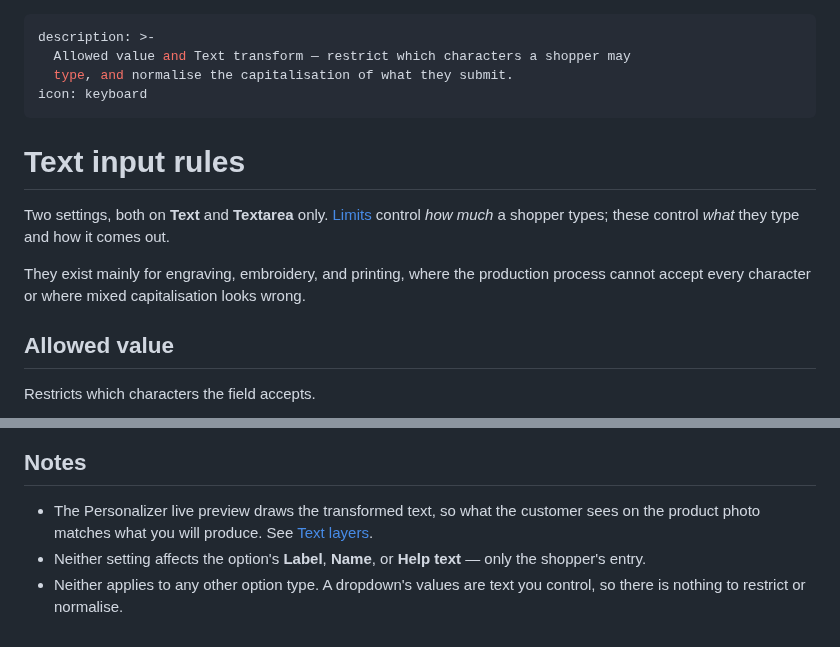
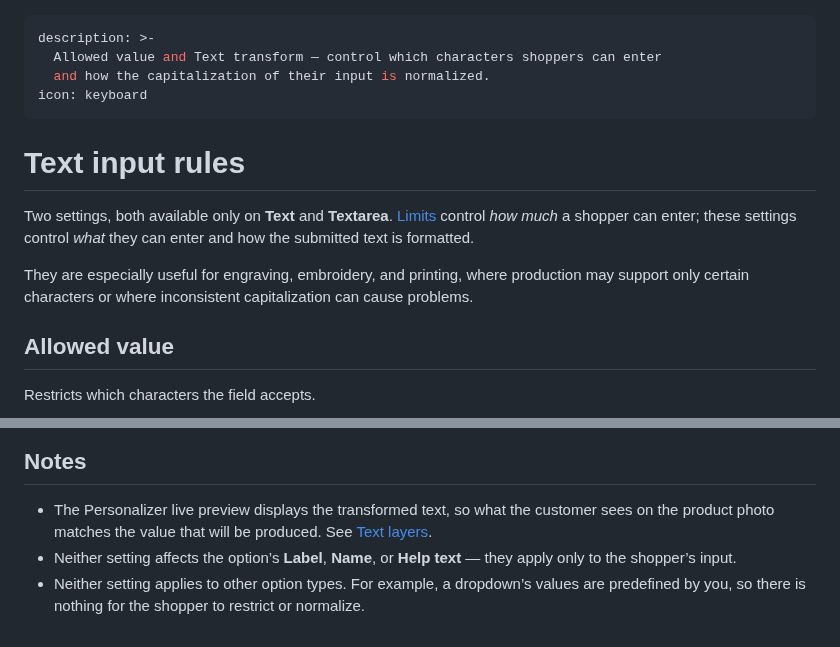
Before and after one commit to truong-globo/gpo-docs-2.0, a Markdown page: option-types/shared-settings/text-input-rules.md, 2 parts joined by grey strips. Drawn GitHub-style.

```diff
--- a/option-types/shared-settings/text-input-rules.md
+++ b/option-types/shared-settings/text-input-rules.md
@@ -1,15 +1,15 @@
 ---
 description: >-
-  Allowed value and Text transform — restrict which characters a shopper may
-  type, and normalise the capitalisation of what they submit.
+  Allowed value and Text transform — control which characters shoppers can enter
+  and how the capitalization of their input is normalized.
 icon: keyboard
 ---
 
 # Text input rules
 
-Two settings, both on **Text** and **Textarea** only. [Limits](limits.md) control *how much* a shopper types; these control *what* they type and how it comes out.
+Two settings, both available only on **Text** and **Textarea**. [Limits](limits.md) control _how much_ a shopper can enter; these settings control _what_ they can enter and how the submitted text is formatted.
 
-They exist mainly for engraving, embroidery, and printing, where the production process cannot accept every character or where mixed capitalisation looks wrong.
+They are especially useful for engraving, embroidery, and printing, where production may support only certain characters or where inconsistent capitalization can cause problems.
 
 ## Allowed value
 
@@ -69,6 +69,6 @@ They are independent and combine cleanly. A typical engraving field:
 
 ## Notes
 
-* The Personalizer live preview draws the transformed text, so what the customer sees on the product photo matches what you will produce. See [Text layers](../../personalizer/layer-settings/text-layers.md).
-* Neither setting affects the option's **Label**, **Name**, or **Help text** — only the shopper's entry.
-* Neither applies to any other option type. A dropdown's values are text you control, so there is nothing to restrict or normalise.
+* The Personalizer live preview displays the transformed text, so what the customer sees on the product photo matches the value that will be produced. See [Text layers](../../personalizer/layer-settings/text-layers.md).
+* Neither setting affects the option’s **Label**, **Name**, or **Help text** — they apply only to the shopper’s input.
+* Neither setting applies to other option types. For example, a dropdown’s values are predefined by you, so there is nothing for the shopper to restrict or normalize.
```
Also changed, not shown: other parts of option-types/shared-settings/text-input-rules.md (+17 -17 lines), .gitbook/assets/2026-08-31_10-36-22.png (added).
